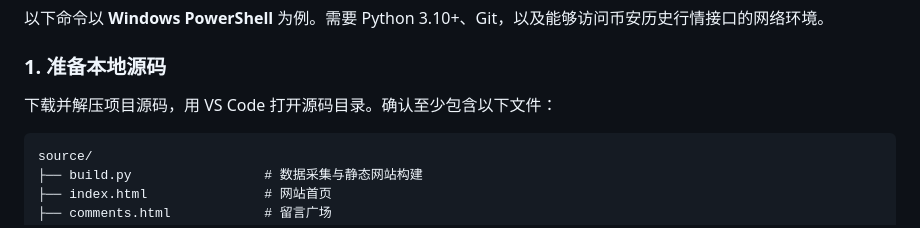
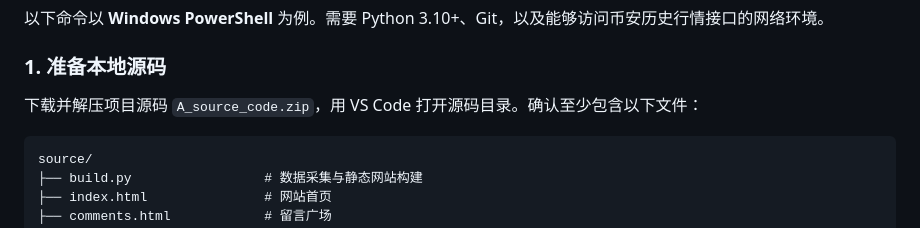
Before and after one commit to Felix1994321/goldman-strategy, a Markdown page: README.md, the part around the change. Rendered like a GitHub page.

````diff
--- a/README.md
+++ b/README.md
@@ -30,7 +30,7 @@
 
 ### 1. 准备本地源码
 
-下载并解压项目源码，用 VS Code 打开源码目录。确认至少包含以下文件：
+下载并解压项目源码 `A_source_code.zip`，用 VS Code 打开源码目录。确认至少包含以下文件：
 
 ```text
 source/
````
